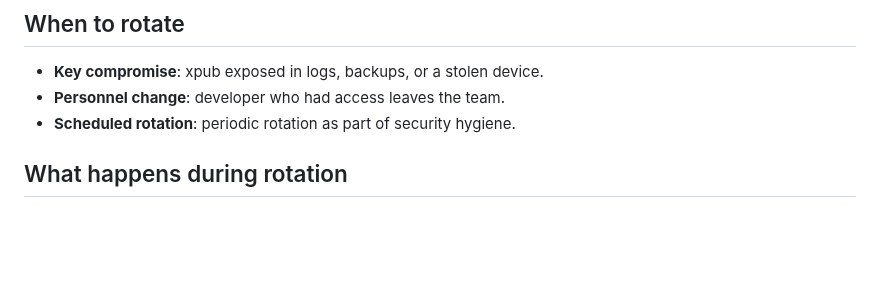
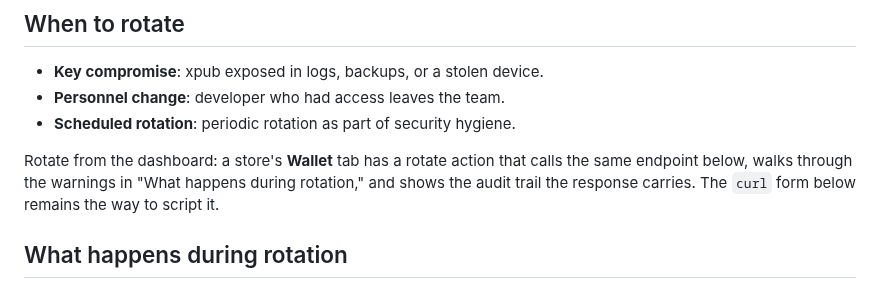
Before and after one commit to randomcash/ethpayserver, a Markdown page: docs/xpub-rotation.md, the part around the change. GitHub-like rendering; blank space fills up the shorter version.

Commit message:
docs: point the xpub rotation runbook at the new dashboard action
The runbook only documented curl, which was accurate - there was no other
way to rotate a store's key. Now that the dashboard has a Wallet tab that
calls the same endpoint, say so, and keep curl documented as the scriptable
path.

Co-Authored-By: Claude Sonnet 5 <noreply@anthropic.com>

```diff
--- a/docs/xpub-rotation.md
+++ b/docs/xpub-rotation.md
@@ -8,6 +8,11 @@ developer machine is breached, or as part of a scheduled key rotation policy.
 - **Key compromise**: xpub exposed in logs, backups, or a stolen device.
 - **Personnel change**: developer who had access leaves the team.
 - **Scheduled rotation**: periodic rotation as part of security hygiene.
+
+Rotate from the dashboard: a store's **Wallet** tab has a rotate action that
+calls the same endpoint below, walks through the warnings in "What happens
+during rotation," and shows the audit trail the response carries. The `curl`
+form below remains the way to script it.
 
 ## What happens during rotation
 
```
